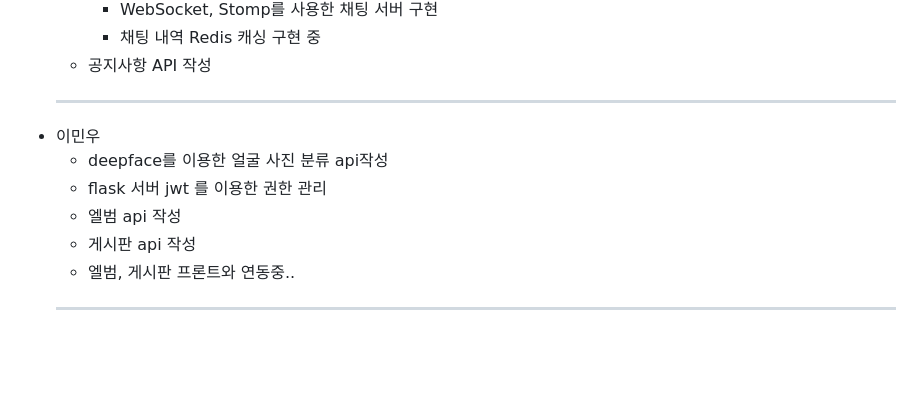
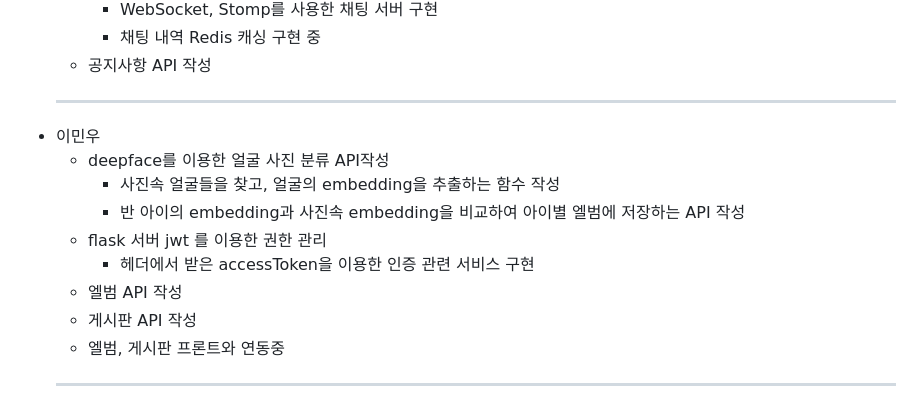
Before and after one commit to sunyoung315/saessak, a Markdown page: README.md, the part around the change. Rendered like a GitHub page; blank space fills up the shorter version.

```diff
--- a/README.md
+++ b/README.md
@@ -214,11 +214,14 @@
   - 공지사항 API 작성
   <hr>
 - 이민우
-  - deepface를 이용한 얼굴 사진 분류 api작성
+  - deepface를 이용한 얼굴 사진 분류 API작성
+    - 사진속 얼굴들을 찾고, 얼굴의 embedding을 추출하는 함수 작성
+    - 반 아이의 embedding과 사진속 embedding을 비교하여 아이별 엘범에 저장하는 API 작성
   - flask 서버 jwt 를 이용한 권한 관리
-  - 엘범 api 작성
-  - 게시판 api 작성
-  - 엘범, 게시판 프론트와 연동중..
+    - 헤더에서 받은 accessToken을 이용한 인증 관련 서비스 구현
+  - 엘범 API 작성
+  - 게시판 API 작성
+  - 엘범, 게시판 프론트와 연동중
   <hr>
 - 윤선아
   - FCM
```
